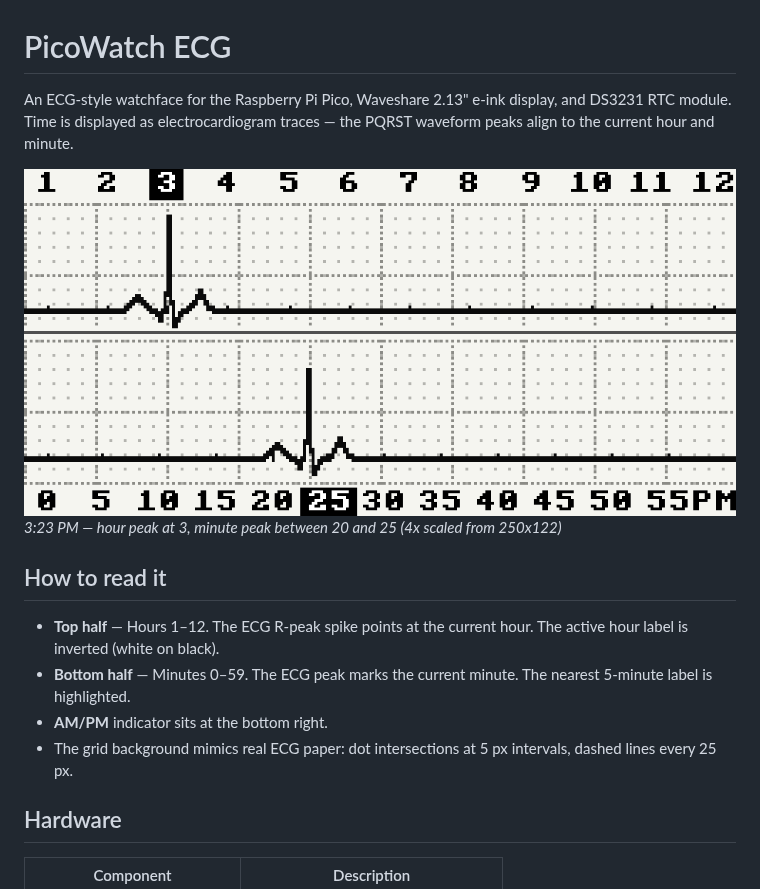
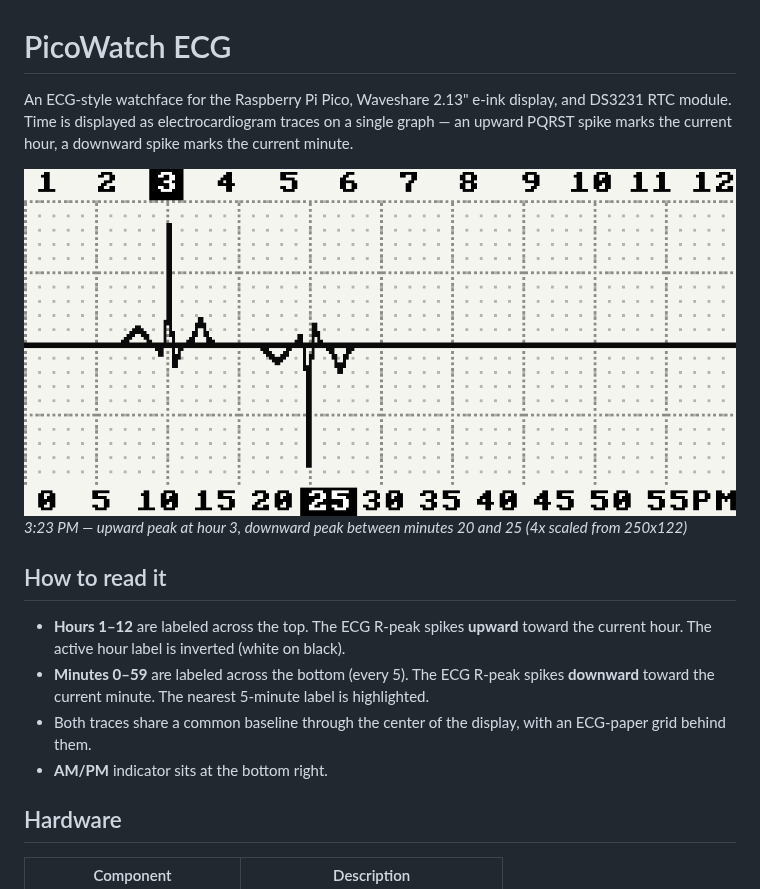
Before and after one commit to procrastinest0/picowatchECG, a Markdown page: README.md, the part around the change. Rendered like a GitHub page; pictures changed too: preview.png.

```diff
--- a/README.md
+++ b/README.md
@@ -1,16 +1,16 @@
 # PicoWatch ECG
 
-An ECG-style watchface for the Raspberry Pi Pico, Waveshare 2.13" e-ink display, and DS3231 RTC module. Time is displayed as electrocardiogram traces — the PQRST waveform peaks align to the current hour and minute.
+An ECG-style watchface for the Raspberry Pi Pico, Waveshare 2.13" e-ink display, and DS3231 RTC module. Time is displayed as electrocardiogram traces on a single graph — an upward PQRST spike marks the current hour, a downward spike marks the current minute.
 
 ![ECG Watchface Preview](preview.png)
-*3:23 PM — hour peak at 3, minute peak between 20 and 25 (4x scaled from 250x122)*
+*3:23 PM — upward peak at hour 3, downward peak between minutes 20 and 25 (4x scaled from 250x122)*
 
 ## How to read it
 
-- **Top half** — Hours 1–12. The ECG R-peak spike points at the current hour. The active hour label is inverted (white on black).
-- **Bottom half** — Minutes 0–59. The ECG peak marks the current minute. The nearest 5-minute label is highlighted.
+- **Hours 1–12** are labeled across the top. The ECG R-peak spikes **upward** toward the current hour. The active hour label is inverted (white on black).
+- **Minutes 0–59** are labeled across the bottom (every 5). The ECG R-peak spikes **downward** toward the current minute. The nearest 5-minute label is highlighted.
+- Both traces share a common baseline through the center of the display, with an ECG-paper grid behind them.
 - **AM/PM** indicator sits at the bottom right.
-- The grid background mimics real ECG paper: dot intersections at 5 px intervals, dashed lines every 25 px.
 
 ## Hardware
 
```
Also changed, not shown: 2 other files.
